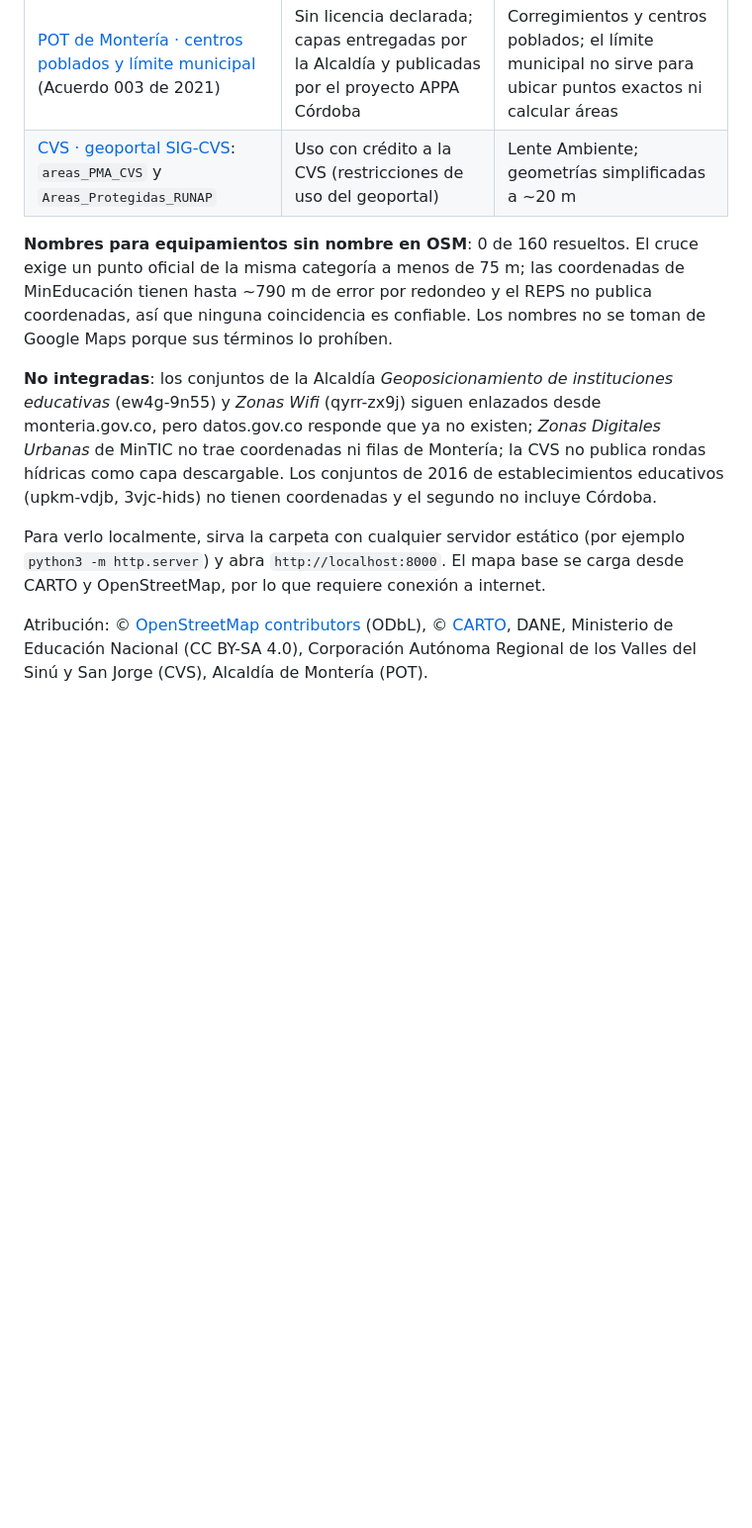
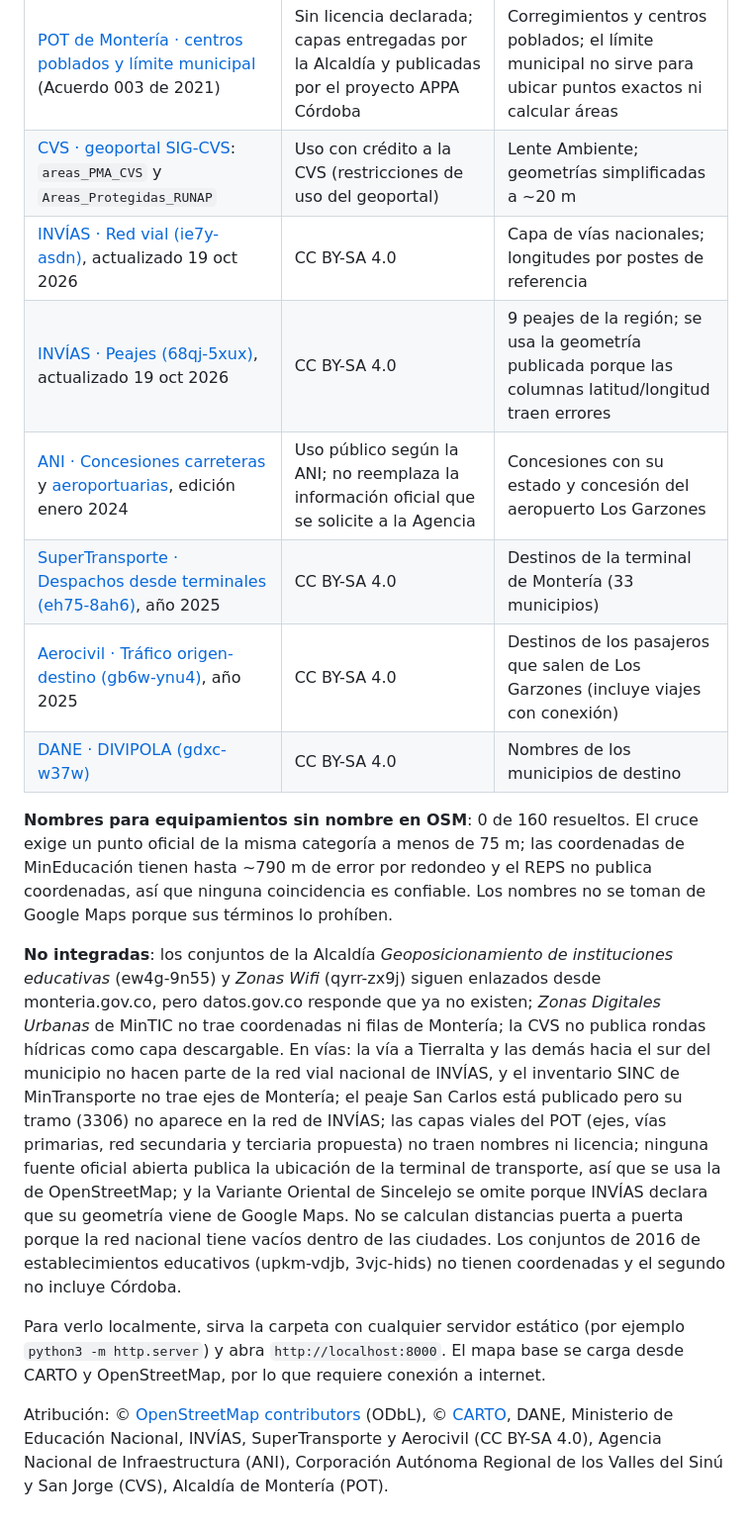
Before and after one commit to Danielfer31/geovisor-monteria, a Markdown page: README.md, the part around one of its changes. Shown at 99% size. Rendered like a GitHub page; blank space fills up the shorter version.

```diff
--- a/README.md
+++ b/README.md
@@ -62,11 +68,17 @@ python3 tools/integrar_oficiales.py         # cruce con OSM y archivos de data/
 | [MinSalud · REPS (c36g-9fc2)](https://www.datos.gov.co/d/c36g-9fc2), corte marzo 2026 | CC BY-SA 4.0 | Revisado; 784 sedes en Montería sin coordenadas, no se integra |
 | [POT de Montería · centros poblados y límite municipal](https://www.arcgis.com/home/item.html?id=2536664f628c4b42b3422f894b053252) (Acuerdo 003 de 2021) | Sin licencia declarada; capas entregadas por la Alcaldía y publicadas por el proyecto APPA Córdoba | Corregimientos y centros poblados; el límite municipal no sirve para ubicar puntos exactos ni calcular áreas |
 | [CVS · geoportal SIG-CVS](https://inicio-sigcvs.hub.arcgis.com): `areas_PMA_CVS` y `Areas_Protegidas_RUNAP` | Uso con crédito a la CVS (restricciones de uso del geoportal) | Lente Ambiente; geometrías simplificadas a ~20 m |
+| [INVÍAS · Red vial (ie7y-asdn)](https://www.datos.gov.co/d/ie7y-asdn), actualizado 19 oct 2026 | CC BY-SA 4.0 | Capa de vías nacionales; longitudes por postes de referencia |
+| [INVÍAS · Peajes (68qj-5xux)](https://www.datos.gov.co/d/68qj-5xux), actualizado 19 oct 2026 | CC BY-SA 4.0 | 9 peajes de la región; se usa la geometría publicada porque las columnas latitud/longitud traen errores |
+| [ANI · Concesiones carreteras](https://www.arcgis.com/home/item.html?id=b29447e238b74f69954fcc3513178993) y [aeroportuarias](https://www.arcgis.com/home/item.html?id=27d4d5f324b44768a72390c7be87e4b3), edición enero 2024 | Uso público según la ANI; no reemplaza la información oficial que se solicite a la Agencia | Concesiones con su estado y concesión del aeropuerto Los Garzones |
+| [SuperTransporte · Despachos desde terminales (eh75-8ah6)](https://www.datos.gov.co/d/eh75-8ah6), año 2025 | CC BY-SA 4.0 | Destinos de la terminal de Montería (33 municipios) |
+| [Aerocivil · Tráfico origen-destino (gb6w-ynu4)](https://www.datos.gov.co/d/gb6w-ynu4), año 2025 | CC BY-SA 4.0 | Destinos de los pasajeros que salen de Los Garzones (incluye viajes con conexión) |
+| [DANE · DIVIPOLA (gdxc-w37w)](https://www.datos.gov.co/d/gdxc-w37w) | CC BY-SA 4.0 | Nombres de los municipios de destino |
 
 **Nombres para equipamientos sin nombre en OSM**: 0 de 160 resueltos. El cruce exige un punto oficial de la misma categoría a menos de 75 m; las coordenadas de MinEducación tienen hasta ~790 m de error por redondeo y el REPS no publica coordenadas, así que ninguna coincidencia es confiable. Los nombres no se toman de Google Maps porque sus términos lo prohíben.
 
-**No integradas**: los conjuntos de la Alcaldía *Geoposicionamiento de instituciones educativas* (ew4g-9n55) y *Zonas Wifi* (qyrr-zx9j) siguen enlazados desde monteria.gov.co, pero datos.gov.co responde que ya no existen; *Zonas Digitales Urbanas* de MinTIC no trae coordenadas ni filas de Montería; la CVS no publica rondas hídricas como capa descargable. Los conjuntos de 2016 de establecimientos educativos (upkm-vdjb, 3vjc-hids) no tienen coordenadas y el segundo no incluye Córdoba.
+**No integradas**: los conjuntos de la Alcaldía *Geoposicionamiento de instituciones educativas* (ew4g-9n55) y *Zonas Wifi* (qyrr-zx9j) siguen enlazados desde monteria.gov.co, pero datos.gov.co responde que ya no existen; *Zonas Digitales Urbanas* de MinTIC no trae coordenadas ni filas de Montería; la CVS no publica rondas hídricas como capa descargable. En vías: la vía a Tierralta y las demás hacia el sur del municipio no hacen parte de la red vial nacional de INVÍAS, y el inventario SINC de MinTransporte no trae ejes de Montería; el peaje San Carlos está publicado pero su tramo (3306) no aparece en la red de INVÍAS; las capas viales del POT (ejes, vías primarias, red secundaria y terciaria propuesta) no traen nombres ni licencia; ninguna fuente oficial abierta publica la ubicación de la terminal de transporte, así que se usa la de OpenStreetMap; y la Variante Oriental de Sincelejo se omite porque INVÍAS declara que su geometría viene de Google Maps. No se calculan distancias puerta a puerta porque la red nacional tiene vacíos dentro de las ciudades. Los conjuntos de 2016 de establecimientos educativos (upkm-vdjb, 3vjc-hids) no tienen coordenadas y el segundo no incluye Córdoba.
 
 Para verlo localmente, sirva la carpeta con cualquier servidor estático (por ejemplo `python3 -m http.server`) y abra `http://localhost:8000`. El mapa base se carga desde CARTO y OpenStreetMap, por lo que requiere conexión a internet.
 
-Atribución: © [OpenStreetMap contributors](https://www.openstreetmap.org/copyright) (ODbL), © [CARTO](https://carto.com/attributions), DANE, Ministerio de Educación Nacional (CC BY-SA 4.0), Corporación Autónoma Regional de los Valles del Sinú y San Jorge (CVS), Alcaldía de Montería (POT).
+Atribución: © [OpenStreetMap contributors](https://www.openstreetmap.org/copyright) (ODbL), © [CARTO](https://carto.com/attributions), DANE, Ministerio de Educación Nacional, INVÍAS, SuperTransporte y Aerocivil (CC BY-SA 4.0), Agencia Nacional de Infraestructura (ANI), Corporación Autónoma Regional de los Valles del Sinú y San Jorge (CVS), Alcaldía de Montería (POT).
```
Also changed, not shown: other parts of README.md (+11 -5 lines).
